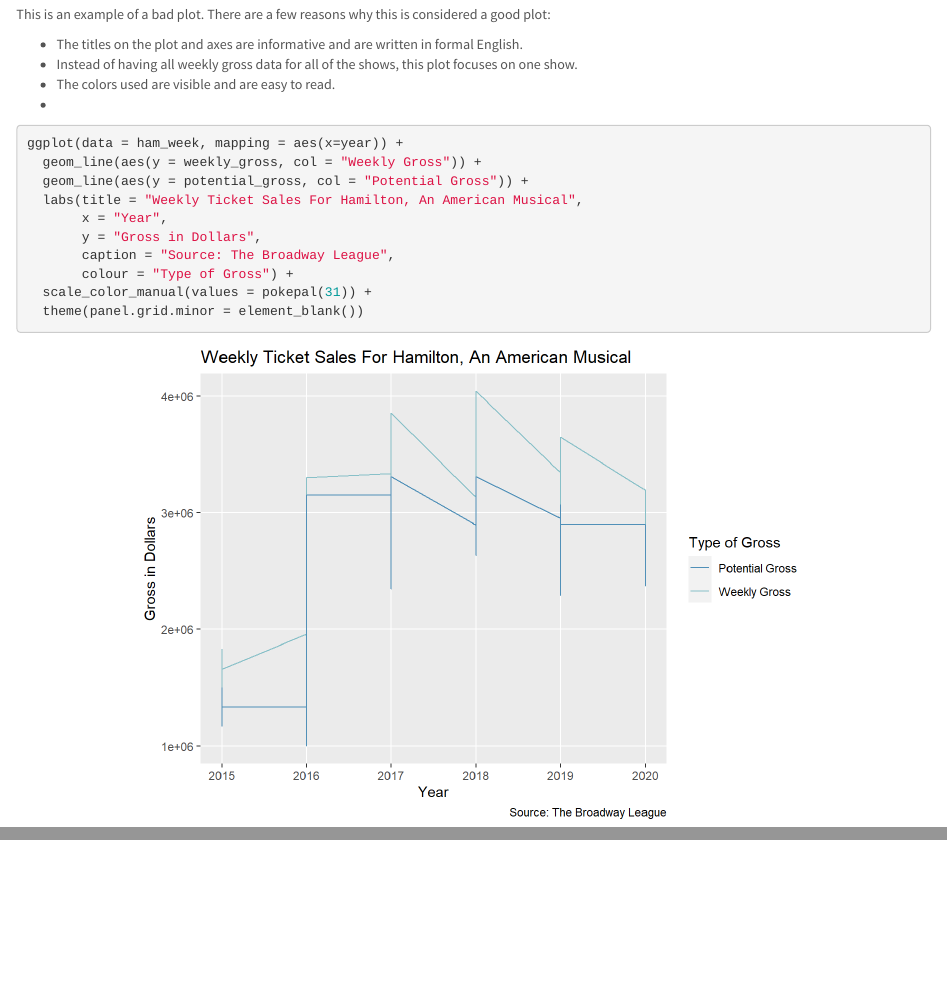
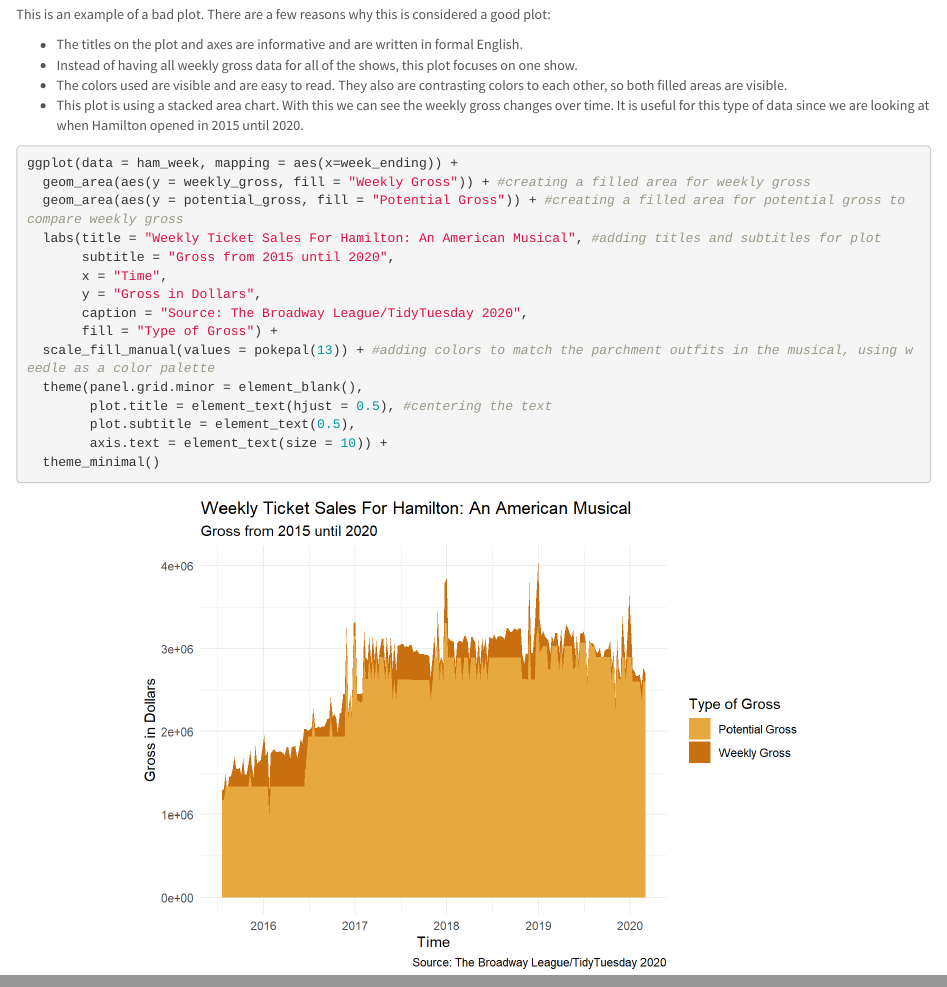
Before and after one commit to Biol551-CSUN/Le, an R Markdown document (Week_7/Scripts/week7_good_vs_bad_hw.Rmd): the page in a window 1100 px wide, from 2640 px down before the commit and from 2750 px down after it, so that both start at the same text, and a second part further down, joined at a grey line. The pictures show the output file Week_7/Scripts/week7_good_vs_bad_hw.html that the author committed with the source, opened offline.

Commit message:
v2 script and uploading plots

````diff
--- a/Week_7/Scripts/week7_good_vs_bad_hw.Rmd
+++ b/Week_7/Scripts/week7_good_vs_bad_hw.Rmd
@@ -86,18 +93,23 @@ This is an example of a bad plot. There are a few reasons why this is considered
 
   - The titles on the plot and axes are informative and are written in formal English.
   - Instead of having all weekly gross data for all of the shows, this plot focuses on one show.
-  - The colors used are visible and are easy to read.
-  -
+  - The colors used are visible and are easy to read. They also are contrasting colors to each other, so both filled areas are visible.
+  - This plot is using a stacked area chart. With this we can see the weekly gross changes over time. It is useful for this type of data since we are looking at when Hamilton opened in 2015 until 2020.
 
 ```{r, goodplot, outwidth = "50%", fig.align='center'}
-ggplot(data = ham_week, mapping = aes(x=year)) +
-  geom_line(aes(y = weekly_gross, col = "Weekly Gross")) +
-  geom_line(aes(y = potential_gross, col = "Potential Gross")) +
-  labs(title = "Weekly Ticket Sales For Hamilton: An American Musical",
-       x = "Year",
+ggplot(data = ham_week, mapping = aes(x=week_ending)) +
+  geom_area(aes(y = weekly_gross, fill = "Weekly Gross")) + #creating a filled area for weekly gross
+  geom_area(aes(y = potential_gross, fill = "Potential Gross")) + #creating a filled area for potential gross to compare weekly gross
+  labs(title = "Weekly Ticket Sales For Hamilton: An American Musical", #adding titles and subtitles for plot
+       subtitle = "Gross from 2015 until 2020",
+       x = "Time",
        y = "Gross in Dollars",
-       caption = "Source: The Broadway League",
-       colour = "Type of Gross") +
-  scale_color_manual(values = pokepal(31)) +
-  theme(panel.grid.minor = element_blank())
+       caption = "Source: The Broadway League/TidyTuesday 2020",
+       fill = "Type of Gross") +
+  scale_fill_manual(values = pokepal(13)) + #adding colors to match the parchment outfits in the musical, using weedle as a color palette
+  theme(panel.grid.minor = element_blank(),
+        plot.title = element_text(hjust = 0.5), #centering the text
+        plot.subtitle = element_text(0.5),
+        axis.text = element_text(size = 10)) +
+  theme_minimal()
 ```
````
Also changed, not shown: Week_7/Output/badplot-1.png, Week_7/Output/goodplot-1.png, Week_7/Scripts/week7_good_vs_bad_hw.html, Week_7/Scripts/week7_good_vs_bad_hw.Rmd (29 more changed lines), 1 other file.
